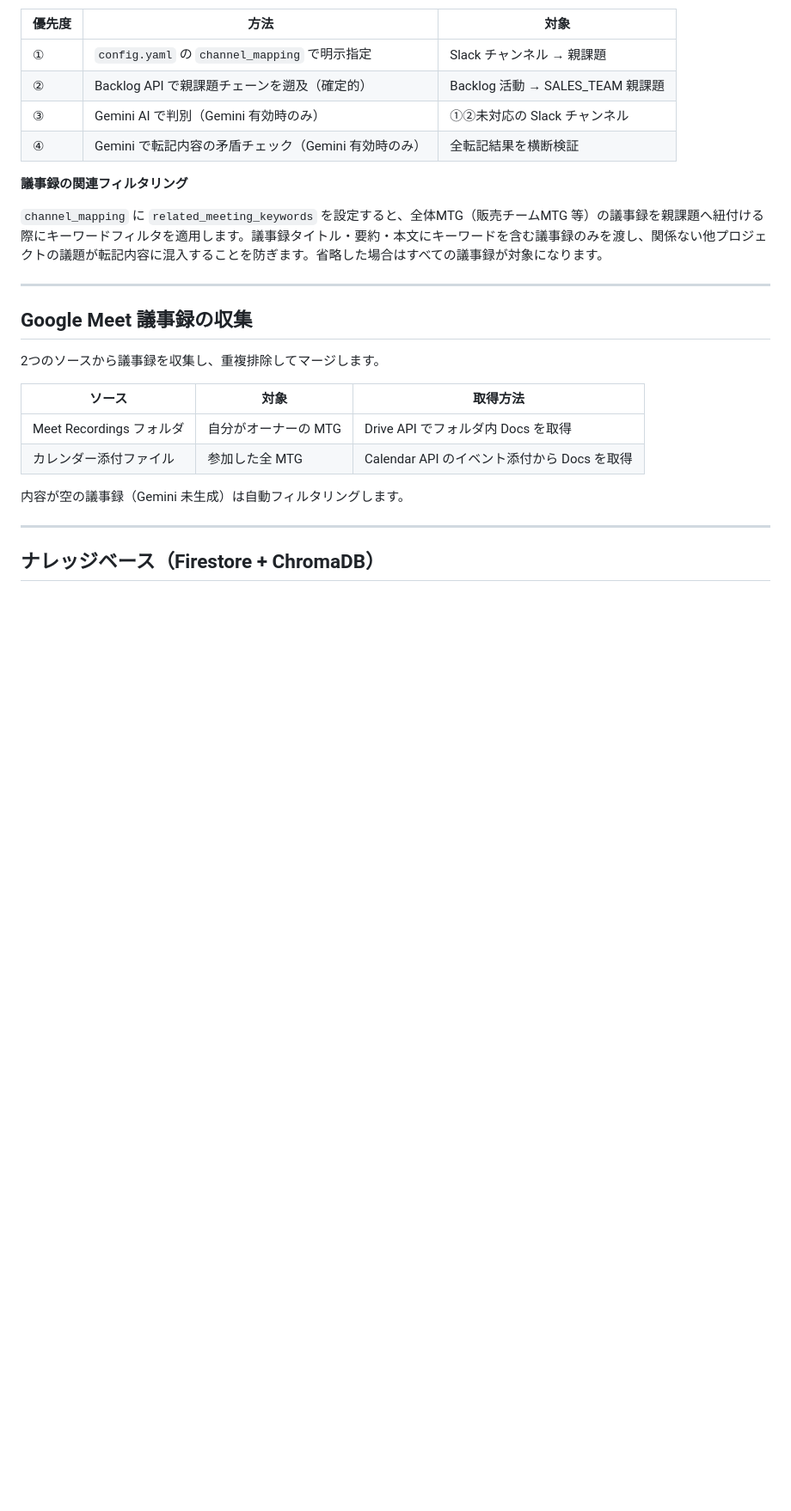
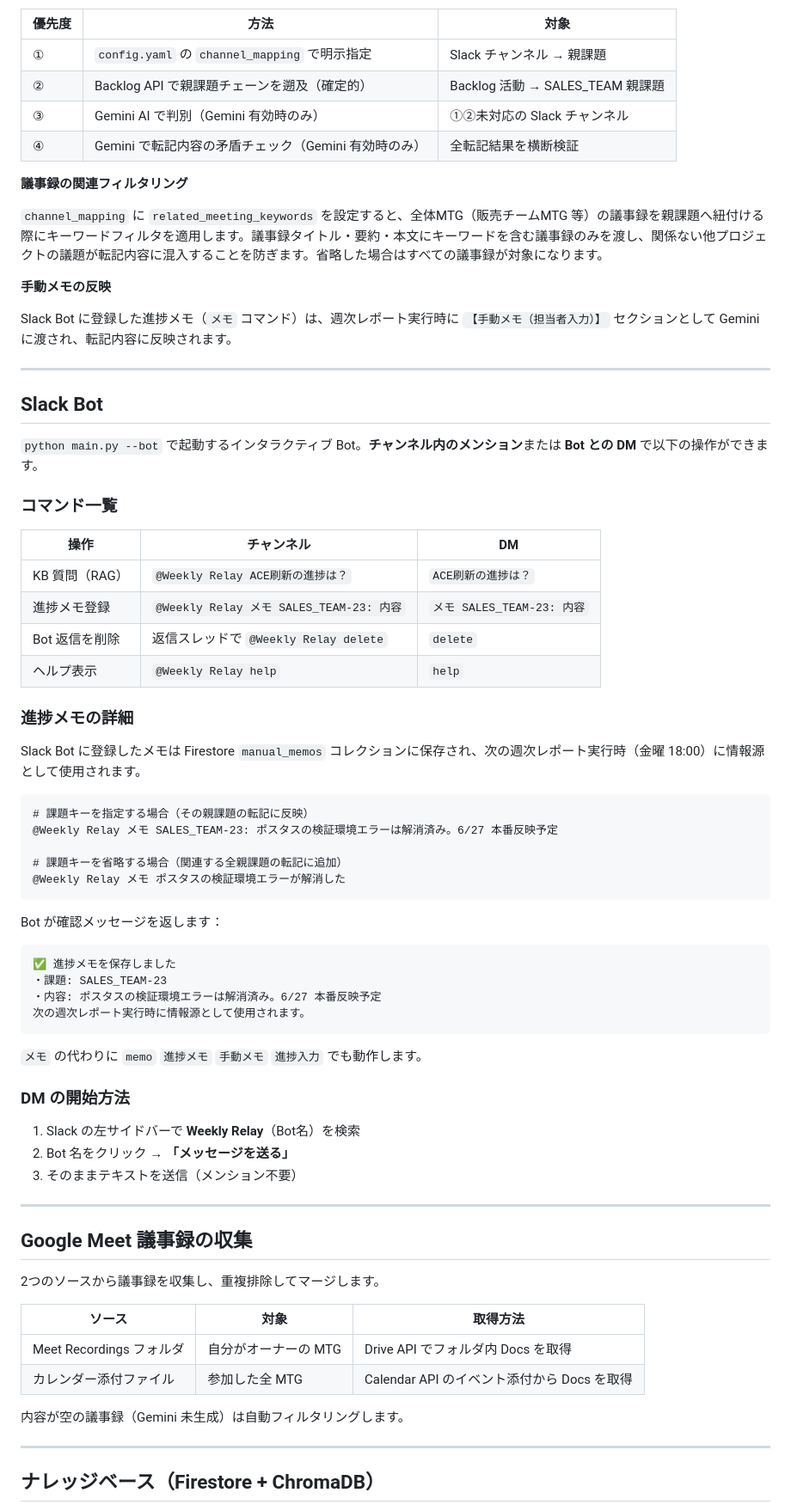
Before and after one commit to andst-kimura/Weekly-Relay, a Markdown page: README.md, the part around one of its changes. Shown at 86% size. GitHub-like rendering; blank space fills up the shorter version.

````diff
--- a/README.md
+++ b/README.md
@@ -140,6 +145,53 @@ MM/DD：マイルストーン・締切内容
 
 `channel_mapping` に `related_meeting_keywords` を設定すると、全体MTG（販売チームMTG 等）の議事録を親課題へ紐付ける際にキーワードフィルタを適用します。議事録タイトル・要約・本文にキーワードを含む議事録のみを渡し、関係ない他プロジェクトの議題が転記内容に混入することを防ぎます。省略した場合はすべての議事録が対象になります。
 
+**手動メモの反映**
+
+Slack Bot に登録した進捗メモ（`メモ` コマンド）は、週次レポート実行時に `【手動メモ（担当者入力）】` セクションとして Gemini に渡され、転記内容に反映されます。
+
+---
+
+## Slack Bot
+
+`python main.py --bot` で起動するインタラクティブ Bot。**チャンネル内のメンション**または **Bot との DM** で以下の操作ができます。
+
+### コマンド一覧
+
+| 操作 | チャンネル | DM |
+|---|---|---|
+| KB 質問（RAG） | `@Weekly Relay ACE刷新の進捗は？` | `ACE刷新の進捗は？` |
+| 進捗メモ登録 | `@Weekly Relay メモ SALES_TEAM-23: 内容` | `メモ SALES_TEAM-23: 内容` |
+| Bot 返信を削除 | 返信スレッドで `@Weekly Relay delete` | `delete` |
+| ヘルプ表示 | `@Weekly Relay help` | `help` |
+
+### 進捗メモの詳細
+
+Slack Bot に登録したメモは Firestore `manual_memos` コレクションに保存され、次の週次レポート実行時（金曜 18:00）に情報源として使用されます。
+
+```
+# 課題キーを指定する場合（その親課題の転記に反映）
+@Weekly Relay メモ SALES_TEAM-23: ポスタスの検証環境エラーは解消済み。6/27 本番反映予定
+
+# 課題キーを省略する場合（関連する全親課題の転記に追加）
+@Weekly Relay メモ ポスタスの検証環境エラーが解消した
+```
+
+Bot が確認メッセージを返します：
+```
+✅ 進捗メモを保存しました
+・課題: SALES_TEAM-23
+・内容: ポスタスの検証環境エラーは解消済み。6/27 本番反映予定
+次の週次レポート実行時に情報源として使用されます。
+```
+
+`メモ` の代わりに `memo` `進捗メモ` `手動メモ` `進捗入力` でも動作します。
+
+### DM の開始方法
+
+1. Slack の左サイドバーで **Weekly Relay**（Bot名）を検索
+2. Bot 名をクリック → **「メッセージを送る」**
+3. そのままテキストを送信（メンション不要）
+
 ---
 
 ## Google Meet 議事録の収集
````
Also changed, not shown: other parts of README.md (+55 -48 lines).
